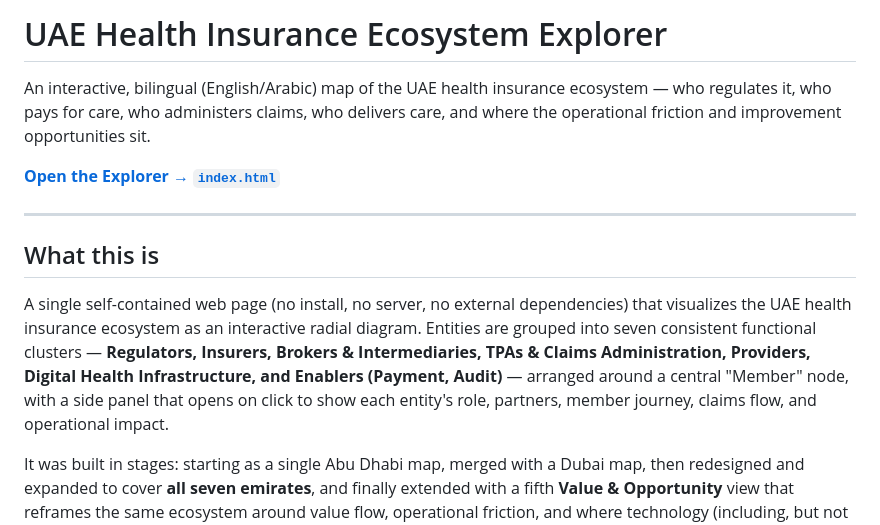
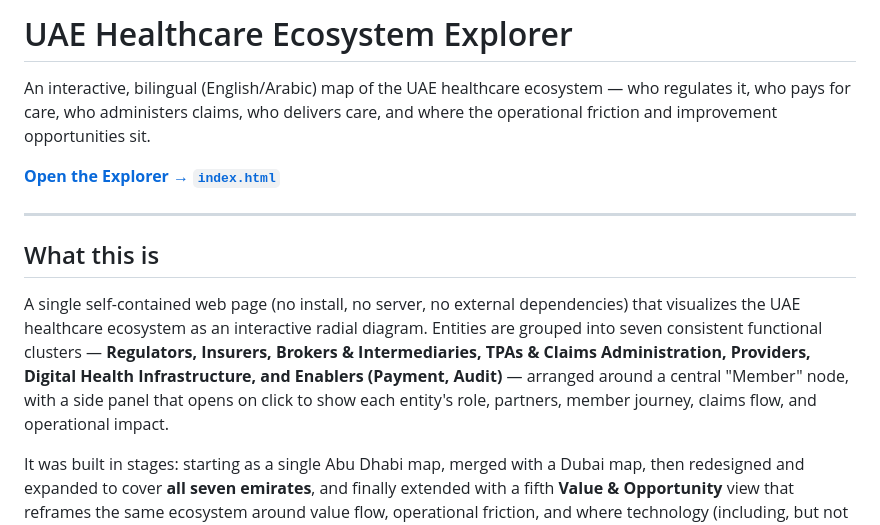
Before and after one commit to mohammedabdallahpharm-create/uae-ecosystem-full-explorer, a Markdown page: README.md, the part around the change. GitHub-like rendering.

Commit message:
docs: align Explorer branding with healthcare scope

```diff
--- a/README.md
+++ b/README.md
@@ -1,6 +1,6 @@
-# UAE Health Insurance Ecosystem Explorer
+# UAE Healthcare Ecosystem Explorer
 
-An interactive, bilingual (English/Arabic) map of the UAE health insurance ecosystem — who regulates it, who pays for care, who administers claims, who delivers care, and where the operational friction and improvement opportunities sit.
+An interactive, bilingual (English/Arabic) map of the UAE healthcare ecosystem — who regulates it, who pays for care, who administers claims, who delivers care, and where the operational friction and improvement opportunities sit.
 
 **[Open the Explorer → `index.html`](./index.html)**
 
@@ -8,7 +8,7 @@ An interactive, bilingual (English/Arabic) map of the UAE health insurance ecosy
 
 ## What this is
 
-A single self-contained web page (no install, no server, no external dependencies) that visualizes the UAE health insurance ecosystem as an interactive radial diagram. Entities are grouped into seven consistent functional clusters — **Regulators, Insurers, Brokers & Intermediaries, TPAs & Claims Administration, Providers, Digital Health Infrastructure, and Enablers (Payment, Audit)** — arranged around a central "Member" node, with a side panel that opens on click to show each entity's role, partners, member journey, claims flow, and operational impact.
+A single self-contained web page (no install, no server, no external dependencies) that visualizes the UAE healthcare ecosystem as an interactive radial diagram. Entities are grouped into seven consistent functional clusters — **Regulators, Insurers, Brokers & Intermediaries, TPAs & Claims Administration, Providers, Digital Health Infrastructure, and Enablers (Payment, Audit)** — arranged around a central "Member" node, with a side panel that opens on click to show each entity's role, partners, member journey, claims flow, and operational impact.
 
 It was built in stages: starting as a single Abu Dhabi map, merged with a Dubai map, then redesigned and expanded to cover **all seven emirates**, and finally extended with a fifth **Value & Opportunity** view that reframes the same ecosystem around value flow, operational friction, and where technology (including, but not limited to, AI) could realistically help. The full history of that evolution — including every factual correction made along the way — is documented separately (see [Evidence & Limitations](#evidence--limitations) below).
 
```
